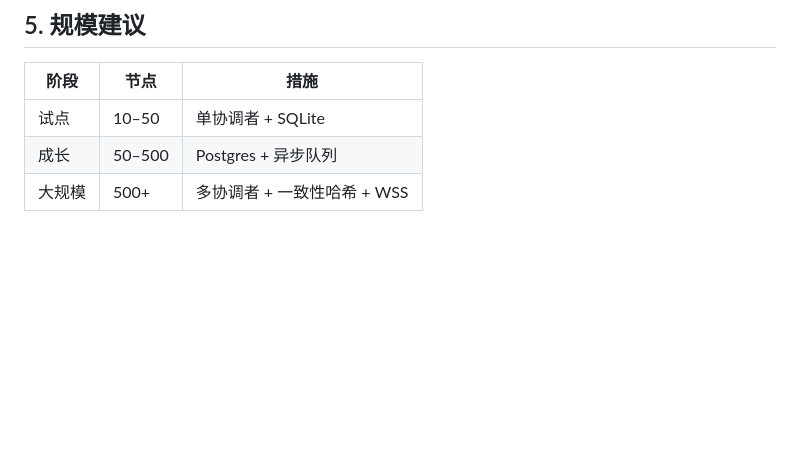
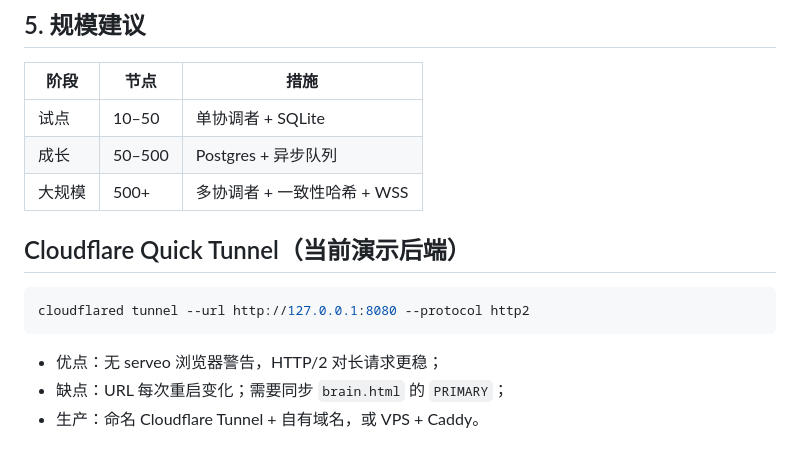
Before and after one commit to zacrisy/open-net-agent, a Markdown page: deploy/PUBLIC.md, the part around the change. GitHub-like rendering; blank space fills up the shorter version.

````diff
--- a/deploy/PUBLIC.md
+++ b/deploy/PUBLIC.md
@@ -38,3 +38,14 @@ curl -fsSL https://raw.githubusercontent.com/your-org/netagent/main/install.sh |
 | 试点 | 10–50 | 单协调者 + SQLite |
 | 成长 | 50–500 | Postgres + 异步队列 |
 | 大规模 | 500+ | 多协调者 + 一致性哈希 + WSS |
+
+
+## Cloudflare Quick Tunnel（当前演示后端）
+
+```bash
+cloudflared tunnel --url http://127.0.0.1:8080 --protocol http2
+```
+
+- 优点：无 serveo 浏览器警告，HTTP/2 对长请求更稳；
+- 缺点：URL 每次重启变化；需要同步 `brain.html` 的 `PRIMARY`；
+- 生产：命名 Cloudflare Tunnel + 自有域名，或 VPS + Caddy。
````
Also changed, not shown: ONLINE.md (+6 -0 lines), README.md (+7 -0 lines), docs/preview.png.
